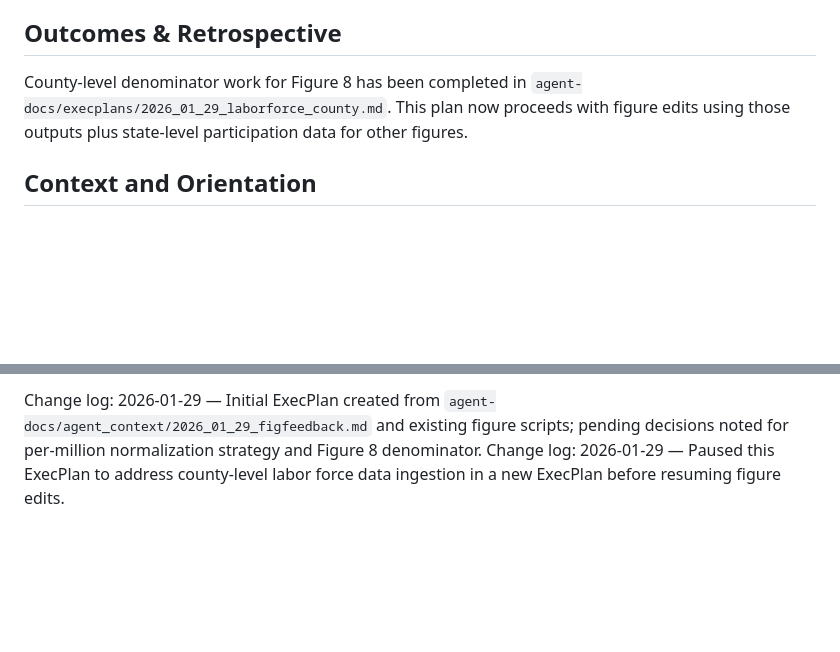
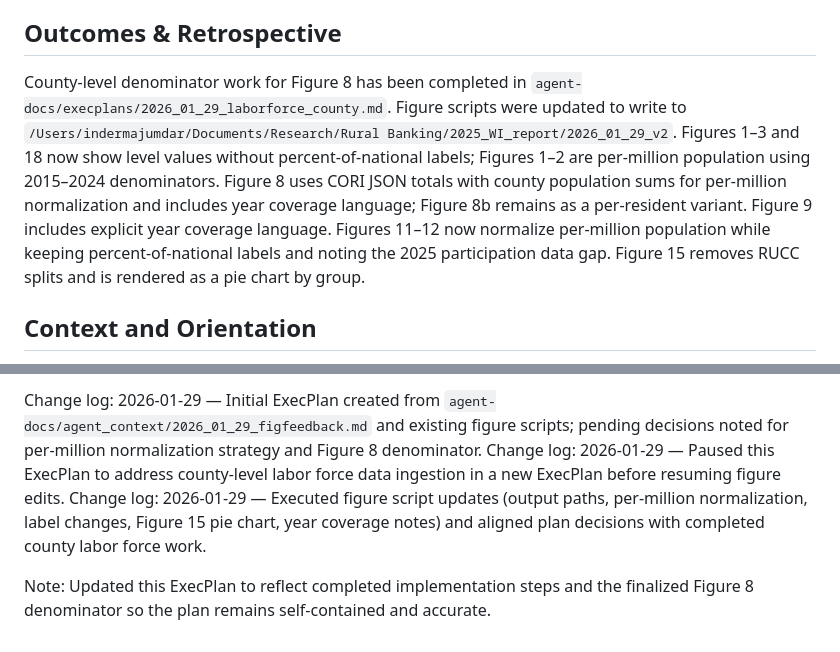
Before and after one commit to KolkataKubernetes/Rural_Banking, a Markdown page: agent-docs/execplans/2026_01_29_figedits_TC.md, 2 parts joined by grey strips. Drawn GitHub-style; blank space fills up the shorter version.

```diff
--- a/agent-docs/execplans/2026_01_29_figedits_TC.md
+++ b/agent-docs/execplans/2026_01_29_figedits_TC.md
@@ -44,7 +44,7 @@ Decision: For Figure 8, use CORI JSON totals as the numerator and `2_processed_d
 
 ## Outcomes & Retrospective
 
-County-level denominator work for Figure 8 has been completed in `agent-docs/execplans/2026_01_29_laborforce_county.md`. This plan now proceeds with figure edits using those outputs plus state-level participation data for other figures.
+County-level denominator work for Figure 8 has been completed in `agent-docs/execplans/2026_01_29_laborforce_county.md`. Figure scripts were updated to write to `/Users/indermajumdar/Documents/Research/Rural Banking/2025_WI_report/2026_01_29_v2`. Figures 1–3 and 18 now show level values without percent-of-national labels; Figures 1–2 are per‑million population using 2015–2024 denominators. Figure 8 uses CORI JSON totals with county population sums for per‑million normalization and includes year coverage language; Figure 8b remains as a per‑resident variant. Figure 9 includes explicit year coverage language. Figures 11–12 now normalize per‑million population while keeping percent-of-national labels and noting the 2025 participation data gap. Figure 15 removes RUCC splits and is rendered as a pie chart by group.
 
 ## Context and Orientation
 
@@ -163,3 +163,6 @@ These changes are safe to re-run because they only update scripts and output pat
 
 Change log: 2026-01-29 — Initial ExecPlan created from `agent-docs/agent_context/2026_01_29_figfeedback.md` and existing figure scripts; pending decisions noted for per-million normalization strategy and Figure 8 denominator.
 Change log: 2026-01-29 — Paused this ExecPlan to address county-level labor force data ingestion in a new ExecPlan before resuming figure edits.
+Change log: 2026-01-29 — Executed figure script updates (output paths, per‑million normalization, label changes, Figure 15 pie chart, year coverage notes) and aligned plan decisions with completed county labor force work.
+
+Note: Updated this ExecPlan to reflect completed implementation steps and the finalized Figure 8 denominator so the plan remains self‑contained and accurate.
```
Also changed, not shown: other parts of agent-docs/execplans/2026_01_29_figedits_TC.md (+9 -9 lines), agent-docs/agent_context/wi_figure_filepath_index.md (+19 -19 lines).
